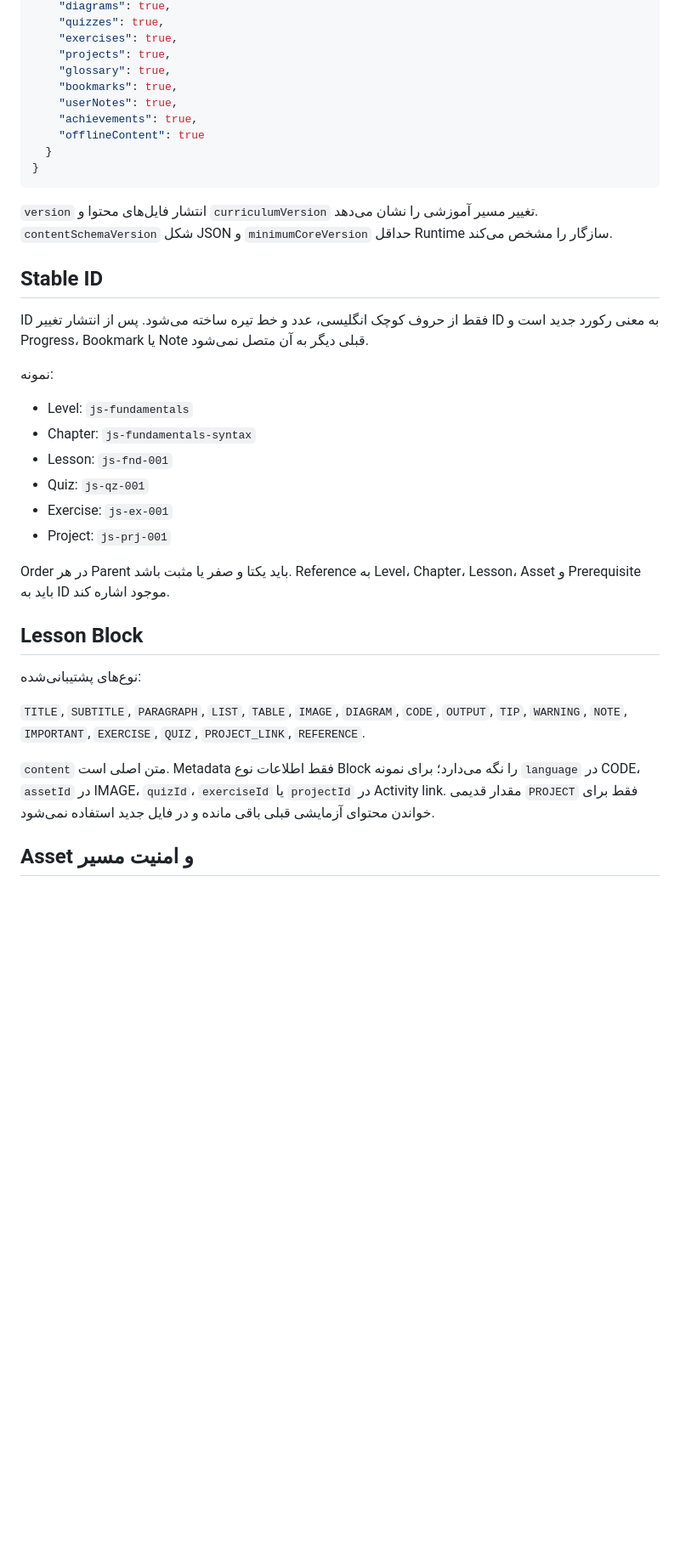
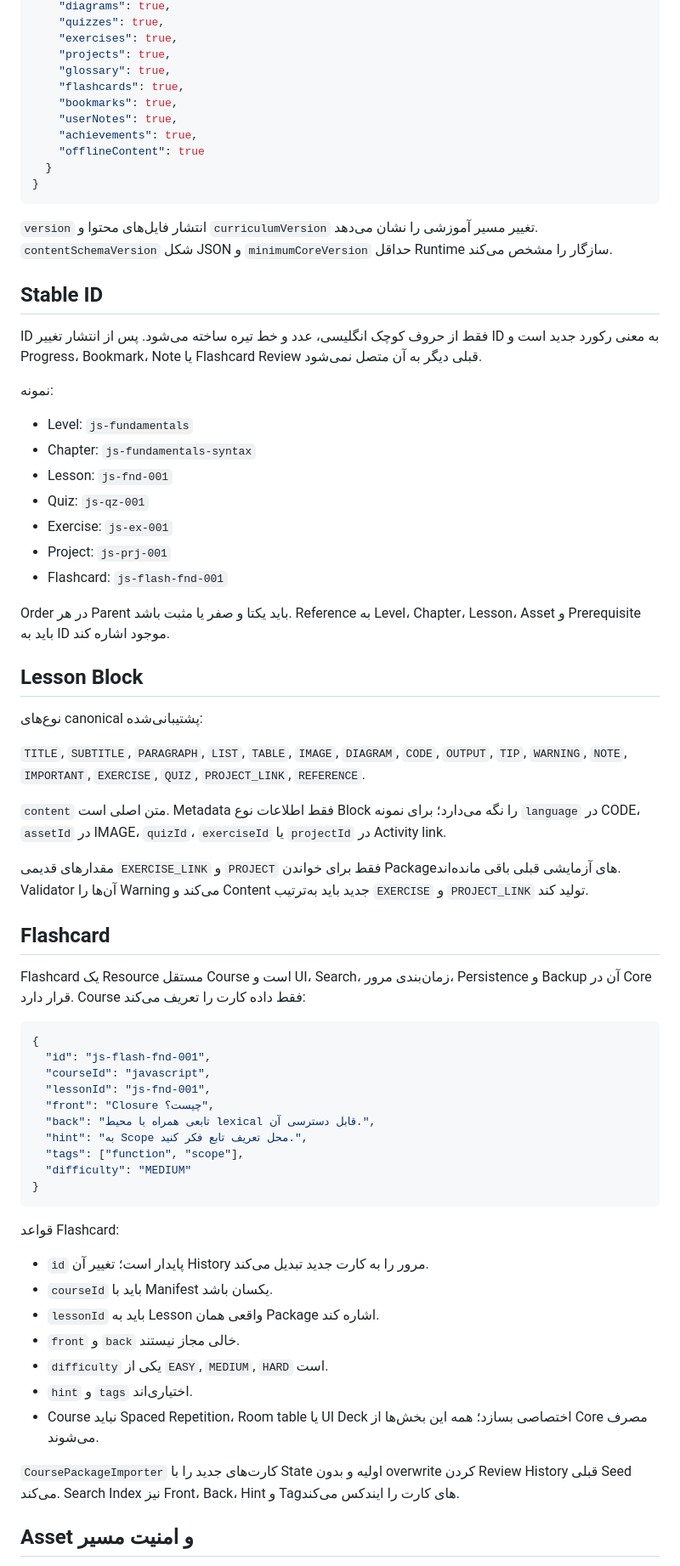
Before and after one commit to waxew/AS-Academy-Core, a Markdown page: docs/course-contract.md, the part around one of its changes. Shown at 85% size. Drawn GitHub-style; blank space fills up the shorter version.

Commit message:
Document shared flashcard course contract

````diff
--- a/docs/course-contract.md
+++ b/docs/course-contract.md
@@ -51,6 +57,7 @@ course-content/
     "exercises": true,
     "projects": true,
     "glossary": true,
+    "flashcards": true,
     "bookmarks": true,
     "userNotes": true,
     "achievements": true,
@@ -63,7 +70,7 @@ course-content/
 
 ## Stable ID
 
-ID فقط از حروف کوچک انگلیسی، عدد و خط تیره ساخته می‌شود. پس از انتشار تغییر ID به معنی رکورد جدید است و Progress، Bookmark یا Note قبلی دیگر به آن متصل نمی‌شود.
+ID فقط از حروف کوچک انگلیسی، عدد و خط تیره ساخته می‌شود. پس از انتشار تغییر ID به معنی رکورد جدید است و Progress، Bookmark، Note یا Flashcard Review قبلی دیگر به آن متصل نمی‌شود.
 
 نمونه:
 
@@ -73,16 +80,48 @@ ID فقط از حروف کوچک انگلیسی، عدد و خط تیره ساخ
 - Quiz: `js-qz-001`
 - Exercise: `js-ex-001`
 - Project: `js-prj-001`
+- Flashcard: `js-flash-fnd-001`
 
 Order در هر Parent باید یکتا و صفر یا مثبت باشد. Reference به Level، Chapter، Lesson، Asset و Prerequisite باید به ID موجود اشاره کند.
 
 ## Lesson Block
 
-نوع‌های پشتیبانی‌شده:
+نوع‌های canonical پشتیبانی‌شده:
 
 `TITLE`, `SUBTITLE`, `PARAGRAPH`, `LIST`, `TABLE`, `IMAGE`, `DIAGRAM`, `CODE`, `OUTPUT`, `TIP`, `WARNING`, `NOTE`, `IMPORTANT`, `EXERCISE`, `QUIZ`, `PROJECT_LINK`, `REFERENCE`.
 
-`content` متن اصلی است. Metadata فقط اطلاعات نوع Block را نگه می‌دارد؛ برای نمونه `language` در CODE، `assetId` در IMAGE، `quizId`، `exerciseId` یا `projectId` در Activity link. مقدار قدیمی `PROJECT` فقط برای خواندن محتوای آزمایشی قبلی باقی مانده و در فایل جدید استفاده نمی‌شود.
+`content` متن اصلی است. Metadata فقط اطلاعات نوع Block را نگه می‌دارد؛ برای نمونه `language` در CODE، `assetId` در IMAGE، `quizId`، `exerciseId` یا `projectId` در Activity link.
+
+مقدارهای قدیمی `EXERCISE_LINK` و `PROJECT` فقط برای خواندن Packageهای آزمایشی قبلی باقی مانده‌اند. Validator آن‌ها را Warning می‌کند و Content جدید باید به‌ترتیب `EXERCISE` و `PROJECT_LINK` تولید کند.
+
+## Flashcard
+
+Flashcard یک Resource مستقل Course است و UI، Search، زمان‌بندی مرور، Persistence و Backup آن در Core قرار دارد. Course فقط داده کارت را تعریف می‌کند:
+
+```json
+{
+  "id": "js-flash-fnd-001",
+  "courseId": "javascript",
+  "lessonId": "js-fnd-001",
+  "front": "Closure چیست؟",
+  "back": "تابعی همراه با محیط lexical قابل دسترسی آن.",
+  "hint": "به Scope محل تعریف تابع فکر کنید.",
+  "tags": ["function", "scope"],
+  "difficulty": "MEDIUM"
+}
+```
+
+قواعد Flashcard:
+
+- `id` پایدار است؛ تغییر آن History مرور را به کارت جدید تبدیل می‌کند.
+- `courseId` باید با Manifest یکسان باشد.
+- `lessonId` باید به Lesson واقعی همان Package اشاره کند.
+- `front` و `back` خالی مجاز نیستند.
+- `difficulty` یکی از `EASY`, `MEDIUM`, `HARD` است.
+- `hint` و `tags` اختیاری‌اند.
+- Course نباید Spaced Repetition، Room table یا UI Deck اختصاصی بسازد؛ همه این بخش‌ها از Core مصرف می‌شوند.
+
+`CoursePackageImporter` کارت‌های جدید را با State اولیه و بدون overwrite کردن Review History قبلی Seed می‌کند. Search Index نیز Front، Back، Hint و Tagهای کارت را ایندکس می‌کند.
 
 ## Asset و امنیت مسیر
 
````
Also changed, not shown: other parts of docs/course-contract.md (+8 -2 lines).
